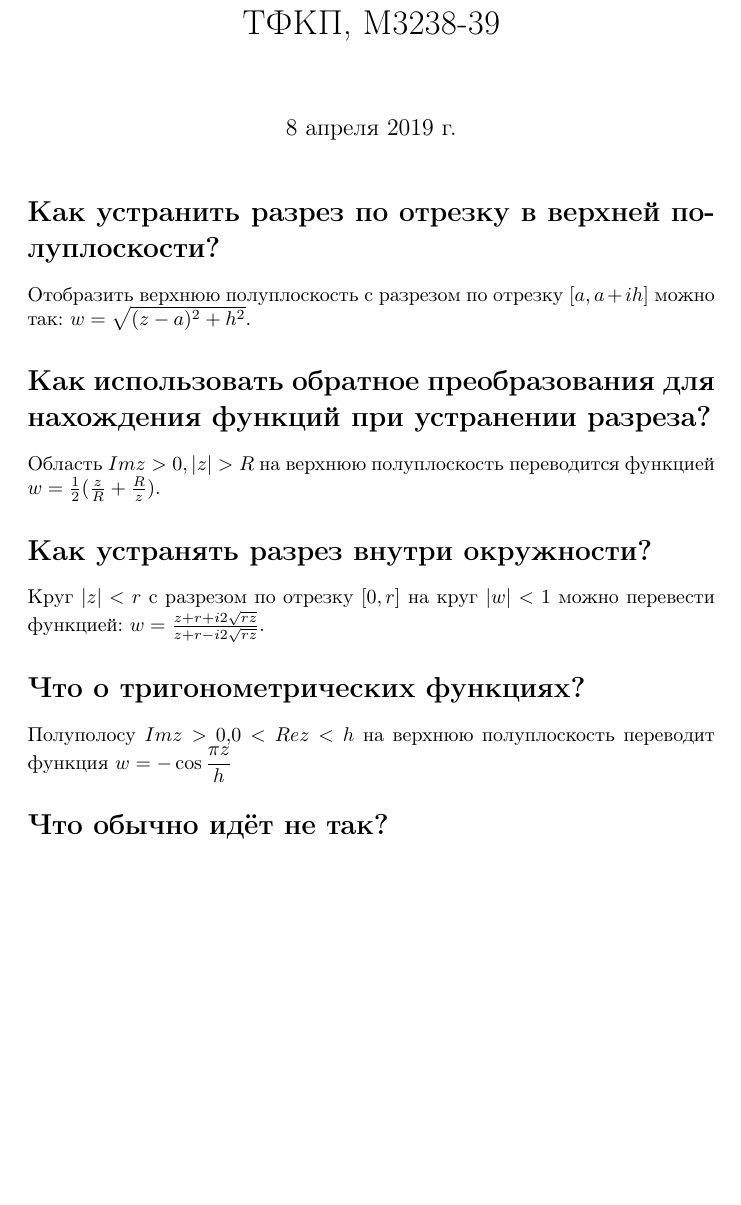
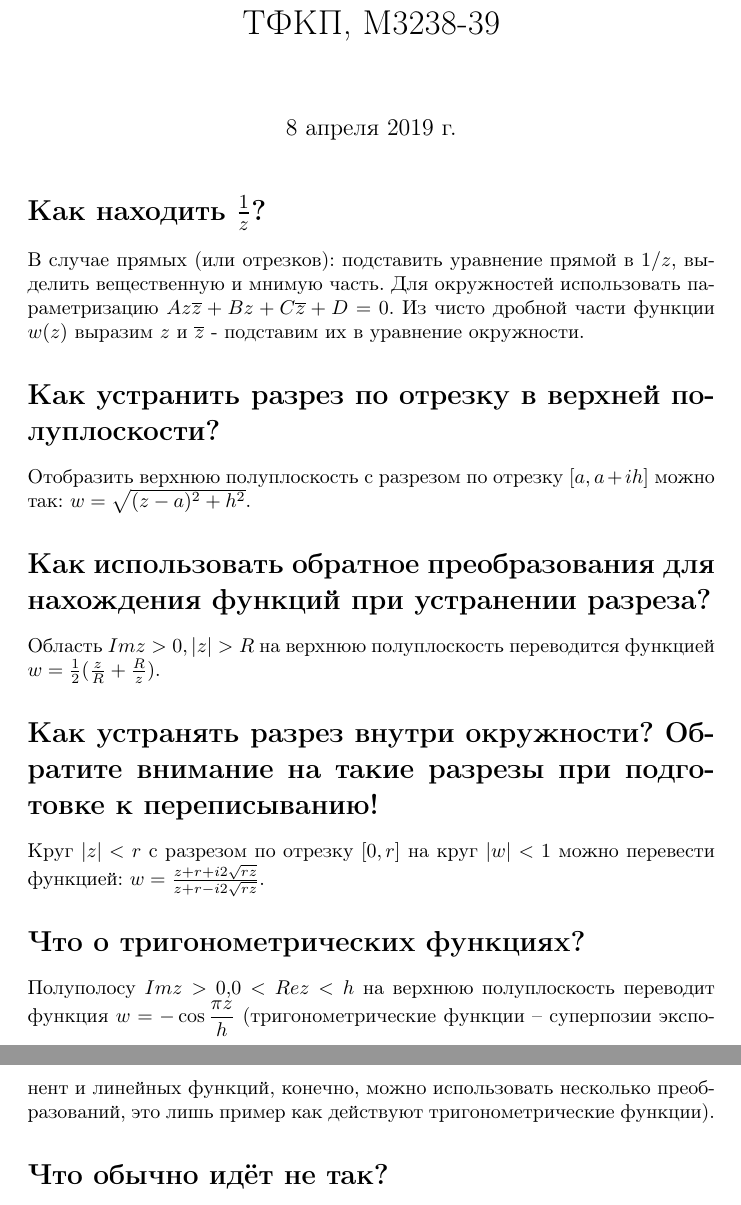
Before and after one commit to ventosa/CT_2019_TCVF, a LaTeX document (samples.tex): part of the page before the commit and two parts of pages 1 and 2 of 2 after it, the two joined at a grey line, cut so that both start at the same text, the shorter picture padded with empty space. Compiled offline with pdfLaTeX.

Commit message:
Last advice

```diff
--- a/samples.tex
+++ b/samples.tex
@@ -26,7 +26,9 @@
 
 \maketitle
 
-%\section*{Как находить $\frac{1}{z}$?}
+\section*{Как находить $\frac{1}{z}$?}
+
+В случае прямых (или отрезков): подставить уравнение прямой в $1/z$, выделить вещественную и мнимую часть. Для окружностей использовать параметризацию $Az\overline{z}+Bz+C\overline{z}+D=0$. Из чисто дробной части функции $w(z)$ выразим $z$ и $\overline{z}$ - подставим их в уравнение окружности.
 
 \section*{Как устранить разрез по отрезку в верхней полуплоскости?}
 
@@ -36,13 +38,13 @@
 
 Область $Imz>0, \vert z \vert >R$ на верхнюю полуплоскость переводится функцией $w=\frac{1}{2}(\frac{z}{R}+\frac{R}{z})$.
 
-\section*{Как устранять разрез внутри окружности?}
+\section*{Как устранять разрез внутри окружности? Обратите внимание на такие разрезы при подготовке к переписыванию!}
 
 Круг $\vert z \vert < r$ с разрезом по отрезку $[0, r]$ на круг $\vert w \vert < 1$ можно перевести функцией: $w=\frac{z + r + i 2\sqrt{rz}}{z + r - i 2\sqrt{rz}}$.
 
 \section*{Что о тригонометрических функциях?}
 
-Полуполосу $Im z > 0$,$ 0 < Re z < h$ на верхнюю полуплоскость переводит функция $w=-\cos \dfrac{\pi z}{h}$
+Полуполосу $Im z > 0$,$ 0 < Re z < h$ на верхнюю полуплоскость переводит функция $w=-\cos \dfrac{\pi z}{h}$ (тригонометрические функции -- суперпозии экспонент и линейных функций, конечно, можно использовать несколько преобразований, это лишь пример как действуют тригонометрические функции).
 
 \section*{Что обычно идёт не так?}
 
```
Also changed, not shown: samples.pdf.
